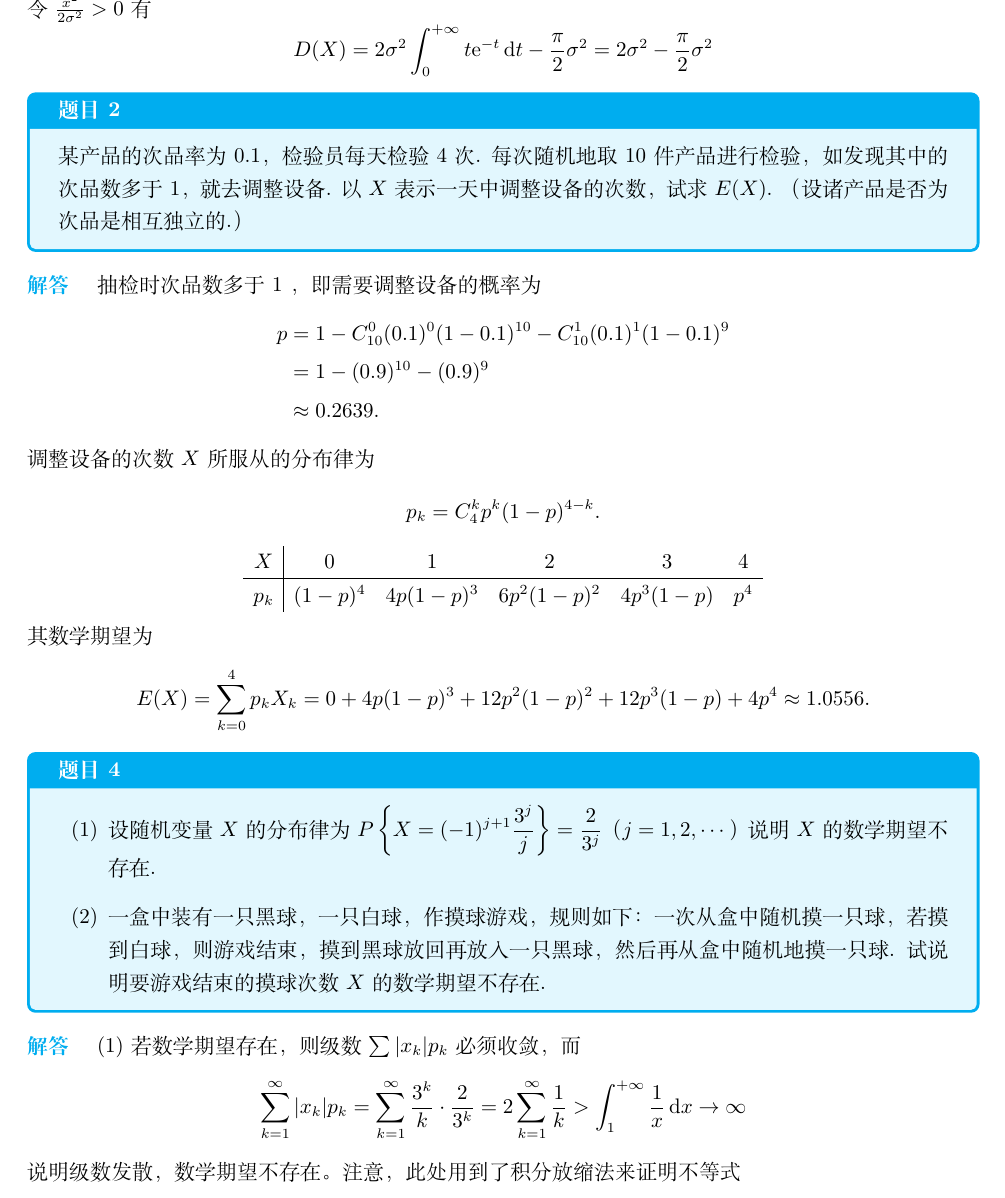
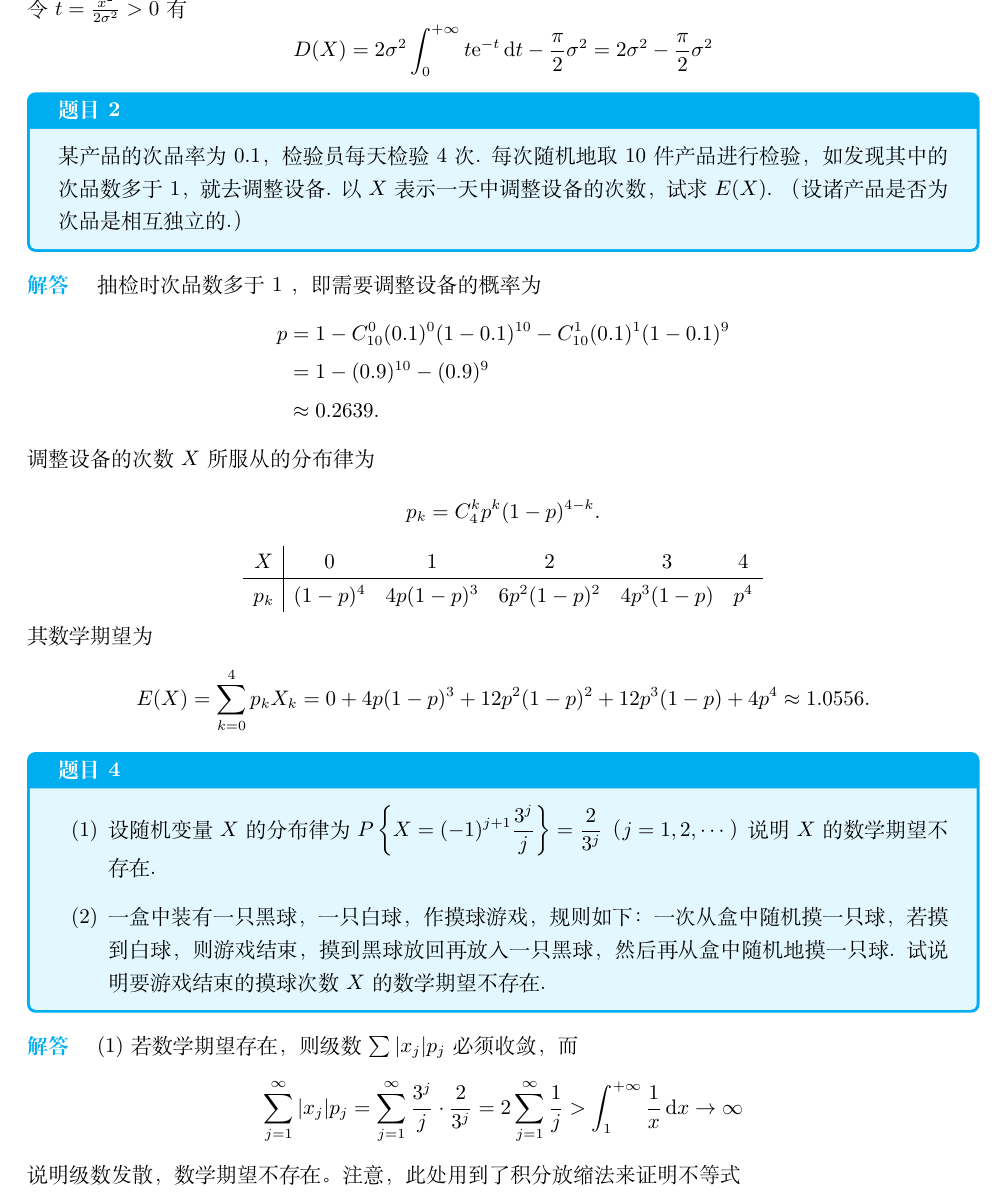
Before and after one commit to AtenzaMrYang/Probability_and_Statistics, a LaTeX document (概率论与数理统计.tex, which reads chap/第4章随机变量的数字特征.tex): part of page 21 of 48, cut so that both start at the same text. Compiled offline with XeLaTeX.

Commit message:
修改第4章例题5中的换元错误，修改期中考试题目13的事件运算错误

```diff
--- a/chap/第4章随机变量的数字特征.tex
+++ b/chap/第4章随机变量的数字特征.tex
@@ -28,7 +28,7 @@
             \mathrm{e}^{-\frac{x^2}{2\sigma^2}} \,\mathrm{d}\left(\frac{x^2}{2\sigma^2}\right) - \frac{\pi}{2}\sigma^2            \\
         \end{aligned}
     $$
-    令 $\frac{x^2}{2\sigma^2} > 0$ 有
+    令 $t=\frac{x^2}{2\sigma^2} > 0$ 有
     $$
         D(X) = 2\sigma^2\int_0^{+\infty}t \mathrm{e}^{-t} \,\mathrm{d}t - \frac{\pi}{2}\sigma^2 = 2\sigma^2 - \frac{\pi}{2}\sigma^2
     $$
@@ -75,11 +75,11 @@
     \end{enumerate}
 \end{question}
 \begin{solution}
-    (1) 若数学期望存在，则级数$\sum |x_k|p_k$必须收敛，而
+    (1) 若数学期望存在，则级数$\sum |x_j|p_j$必须收敛，而
     $$
-        \sum_{k=1}^{\infty} |x_k|p_k
-        = \sum_{k=1}^{\infty} \frac{3^k}{k} \cdot \frac{2}{3^k}
-        = 2\sum_{k=1}^{\infty} \frac{1}{k}
+        \sum_{j=1}^{\infty} |x_j|p_j
+        = \sum_{j=1}^{\infty} \frac{3^j}{j} \cdot \frac{2}{3^j}
+        = 2\sum_{j=1}^{\infty} \frac{1}{j}
         > \int_{1}^{+\infty}\frac{1}{x}\,\mathrm{d}x
         \to \infty
     $$
```
Also changed, not shown: exam/概率论与数理统计期中考试.tex (+5 -5 lines), 概率论与数理统计.pdf, chap/第4章随机变量的数字特征.tex (4 more changed lines). Lines whose indentation alone changed are shown as unchanged.
